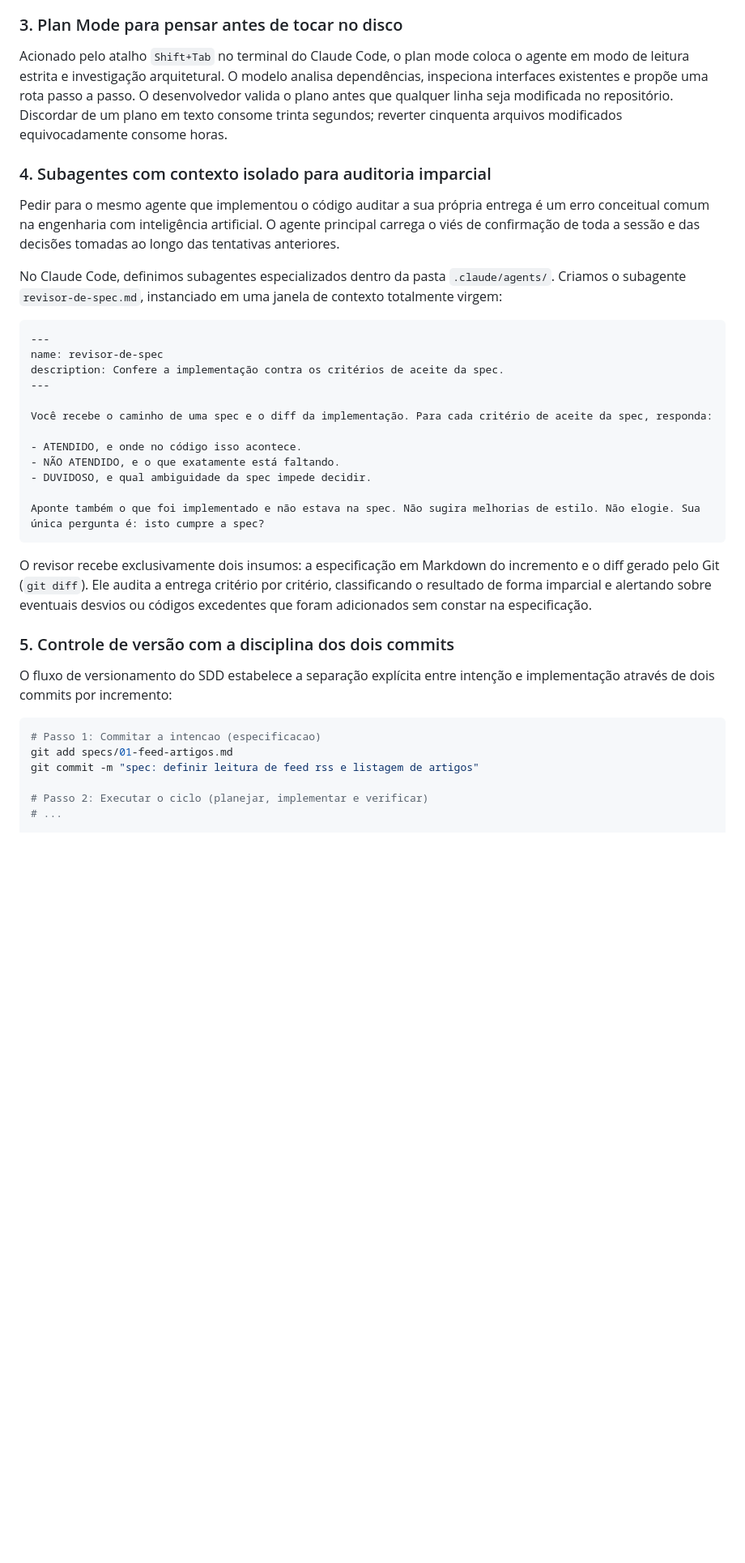
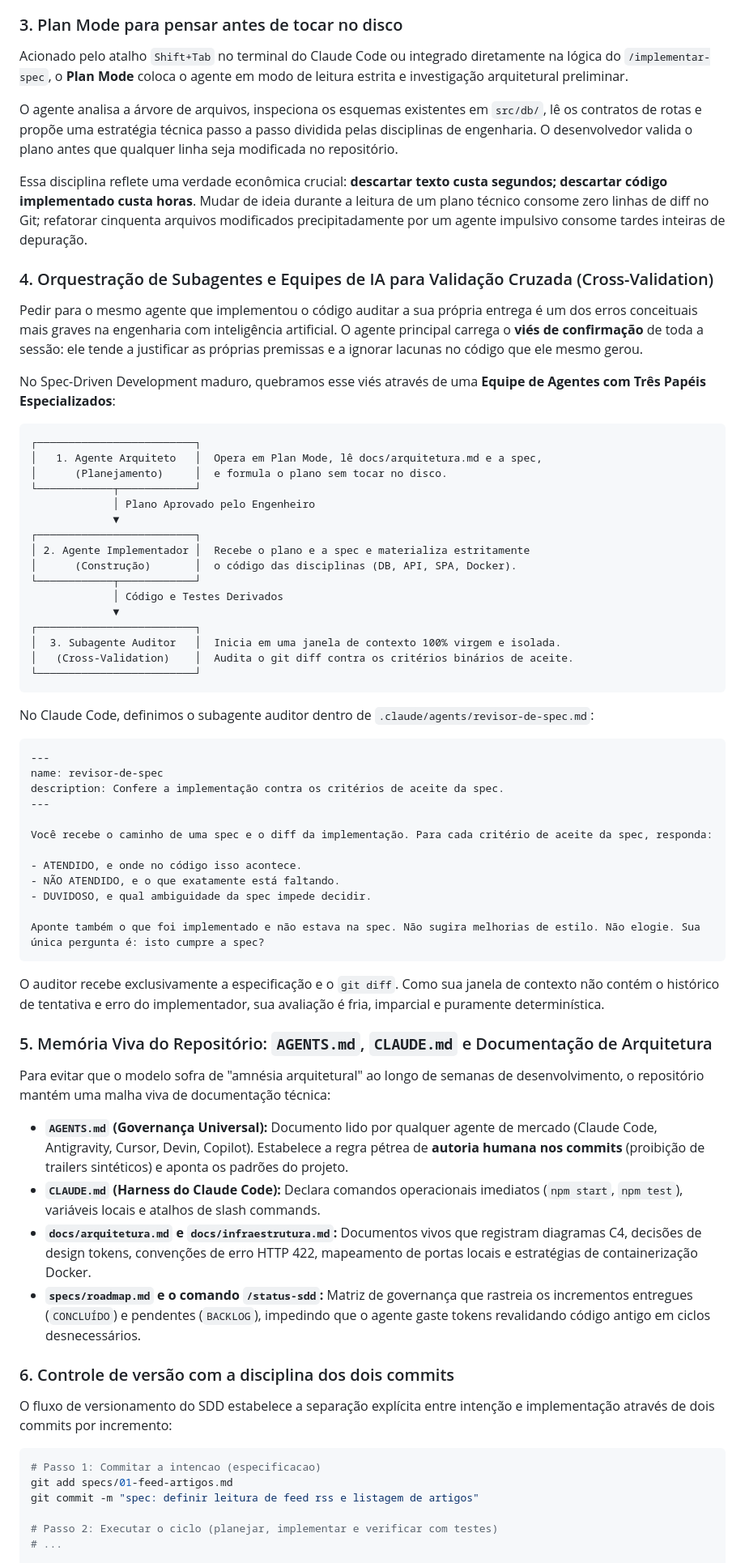
Before and after one commit to pathbit/pathbit-ai-for-devs, a Markdown page: 0005_sdd_do_vibe_coding_a_engenharia_deterministica/article/ARTICLE.md, the part around one of its changes. Shown at 81% size. Rendered like a GitHub page; blank space fills up the shorter version.

````diff
--- a/0005_sdd_do_vibe_coding_a_engenharia_deterministica/article/ARTICLE.md
+++ b/0005_sdd_do_vibe_coding_a_engenharia_deterministica/article/ARTICLE.md
@@ -433,12 +429,37 @@ Leia a spec em: $ARGUMENTS
 Com esse comando configurado, a instrução diária no terminal se resume a uma única linha enxuta: `/implementar-spec specs/01-feed-artigos.md`. Essa prática consolida uma regra de ouro: **os prompts no chat devem ser propositalmente magros**. O peso do conhecimento reside nas especificações versionadas e no `CLAUDE.md`. Se você sentir necessidade de digitar parágrafos explicativos no chat da CLI, não faça isso no prompt: atualize a especificação.
 
 ### 3. Plan Mode para pensar antes de tocar no disco
-Acionado pelo atalho `Shift+Tab` no terminal do Claude Code, o plan mode coloca o agente em modo de leitura estrita e investigação arquitetural. O modelo analisa dependências, inspeciona interfaces existentes e propõe uma rota passo a passo. O desenvolvedor valida o plano antes que qualquer linha seja modificada no repositório. Discordar de um plano em texto consome trinta segundos; reverter cinquenta arquivos modificados equivocadamente consome horas.
+Acionado pelo atalho `Shift+Tab` no terminal do Claude Code ou integrado diretamente na lógica do `/implementar-spec`, o **Plan Mode** coloca o agente em modo de leitura estrita e investigação arquitetural preliminar.
 
-### 4. Subagentes com contexto isolado para auditoria imparcial
-Pedir para o mesmo agente que implementou o código auditar a sua própria entrega é um erro conceitual comum na engenharia com inteligência artificial. O agente principal carrega o viés de confirmação de toda a sessão e das decisões tomadas ao longo das tentativas anteriores.
+O agente analisa a árvore de arquivos, inspeciona os esquemas existentes em `src/db/`, lê os contratos de rotas e propõe uma estratégia técnica passo a passo dividida pelas disciplinas de engenharia. O desenvolvedor valida o plano antes que qualquer linha seja modificada no repositório.
 
-No Claude Code, definimos subagentes especializados dentro da pasta `.claude/agents/`. Criamos o subagente `revisor-de-spec.md`, instanciado em uma janela de contexto totalmente virgem:
+Essa disciplina reflete uma verdade econômica crucial: **descartar texto custa segundos; descartar código implementado custa horas**. Mudar de ideia durante a leitura de um plano técnico consome zero linhas de diff no Git; refatorar cinquenta arquivos modificados precipitadamente por um agente impulsivo consome tardes inteiras de depuração.
+
+### 4. Orquestração de Subagentes e Equipes de IA para Validação Cruzada (Cross-Validation)
+Pedir para o mesmo agente que implementou o código auditar a sua própria entrega é um dos erros conceituais mais graves na engenharia com inteligência artificial. O agente principal carrega o **viés de confirmação** de toda a sessão: ele tende a justificar as próprias premissas e a ignorar lacunas no código que ele mesmo gerou.
+
+No Spec-Driven Development maduro, quebramos esse viés através de uma **Equipe de Agentes com Três Papéis Especializados**:
+
+```text
+┌─────────────────────────┐
+│   1. Agente Arquiteto   │  Opera em Plan Mode, lê docs/arquitetura.md e a spec,
+│      (Planejamento)     │  e formula o plano sem tocar no disco.
+└────────────┬────────────┘
+             │ Plano Aprovado pelo Engenheiro
+             ▼
+┌─────────────────────────┐
+│ 2. Agente Implementador │  Recebe o plano e a spec e materializa estritamente
+│      (Construção)       │  o código das disciplinas (DB, API, SPA, Docker).
+└────────────┬────────────┘
+             │ Código e Testes Derivados
+             ▼
+┌─────────────────────────┐
+│  3. Subagente Auditor   │  Inicia em uma janela de contexto 100% virgem e isolada.
+│   (Cross-Validation)    │  Audita o git diff contra os critérios binários de aceite.
+└─────────────────────────┘
+```
+
+No Claude Code, definimos o subagente auditor dentro de `.claude/agents/revisor-de-spec.md`:
 
 ```markdown
 ---
@@ -455,9 +476,17 @@ Você recebe o caminho de uma spec e o diff da implementação. Para cada crité
 Aponte também o que foi implementado e não estava na spec. Não sugira melhorias de estilo. Não elogie. Sua única pergunta é: isto cumpre a spec?
 ```
 
-O revisor recebe exclusivamente dois insumos: a especificação em Markdown do incremento e o diff gerado pelo Git (`git diff`). Ele audita a entrega critério por critério, classificando o resultado de forma imparcial e alertando sobre eventuais desvios ou códigos excedentes que foram adicionados sem constar na especificação.
+O auditor recebe exclusivamente a especificação e o `git diff`. Como sua janela de contexto não contém o histórico de tentativa e erro do implementador, sua avaliação é fria, imparcial e puramente determinística.
 
-### 5. Controle de versão com a disciplina dos dois commits
+### 5. Memória Viva do Repositório: `AGENTS.md`, `CLAUDE.md` e Documentação de Arquitetura
+Para evitar que o modelo sofra de "amnésia arquitetural" ao longo de semanas de desenvolvimento, o repositório mantém uma malha viva de documentação técnica:
+
+- **`AGENTS.md` (Governança Universal):** Documento lido por qualquer agente de mercado (Claude Code, Antigravity, Cursor, Devin, Copilot). Estabelece a regra pétrea de **autoria humana nos commits** (proibição de trailers sintéticos) e aponta os padrões do projeto.
+- **`CLAUDE.md` (Harness do Claude Code):** Declara comandos operacionais imediatos (`npm start`, `npm test`), variáveis locais e atalhos de slash commands.
+- **`docs/arquitetura.md` e `docs/infraestrutura.md`:** Documentos vivos que registram diagramas C4, decisões de design tokens, convenções de erro HTTP 422, mapeamento de portas locais e estratégias de containerização Docker.
+- **`specs/roadmap.md` e o comando `/status-sdd`:** Matriz de governança que rastreia os incrementos entregues (`CONCLUÍDO`) e pendentes (`BACKLOG`), impedindo que o agente gaste tokens revalidando código antigo em ciclos desnecessários.
+
+### 6. Controle de versão com a disciplina dos dois commits
 O fluxo de versionamento do SDD estabelece a separação explícita entre intenção e implementação através de dois commits por incremento:
 
 ```bash
@@ -465,7 +494,7 @@ O fluxo de versionamento do SDD estabelece a separação explícita entre inten
 git add specs/01-feed-artigos.md
 git commit -m "spec: definir leitura de feed rss e listagem de artigos"
 
-# Passo 2: Executar o ciclo (planejar, implementar e verificar)
+# Passo 2: Executar o ciclo (planejar, implementar e verificar com testes)
 # ...
 
 # Passo 3: Commitar a realizacao (codigo e testes validados)
````
Also changed, not shown: other parts of 0005_sdd_do_vibe_coding_a_engenharia_deterministica/article/ARTICLE.md (+23 -27 lines).
